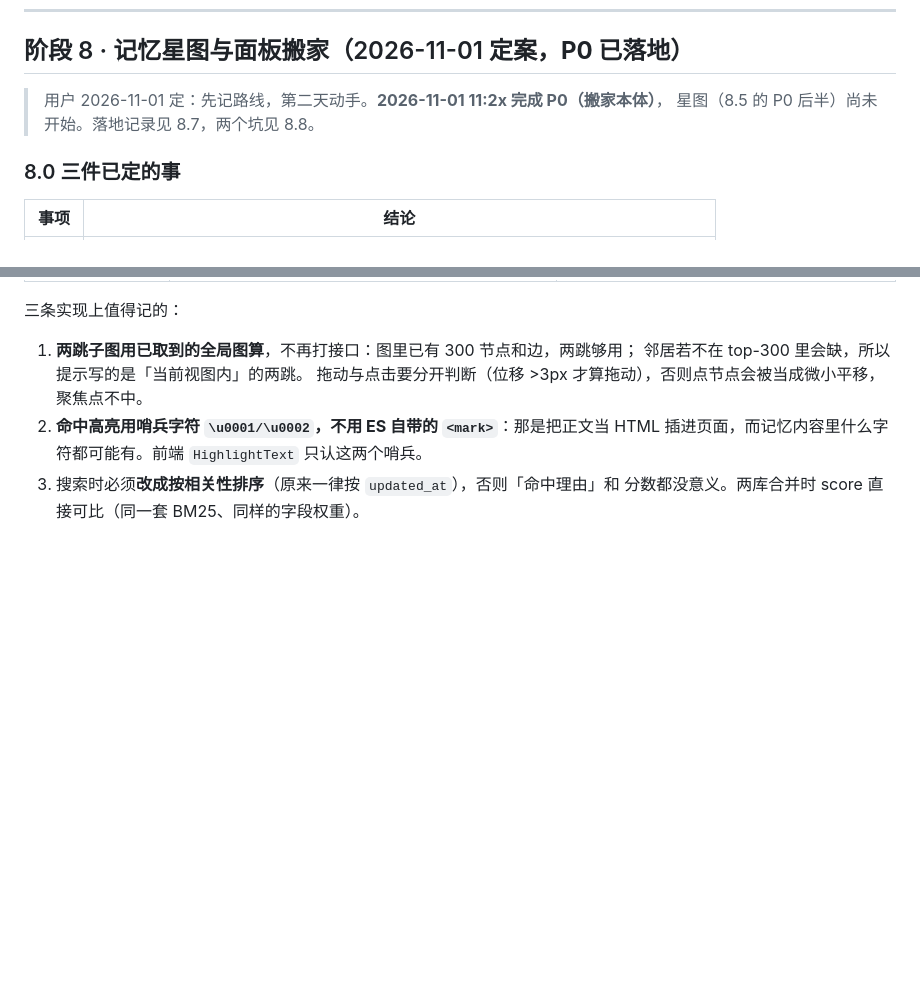
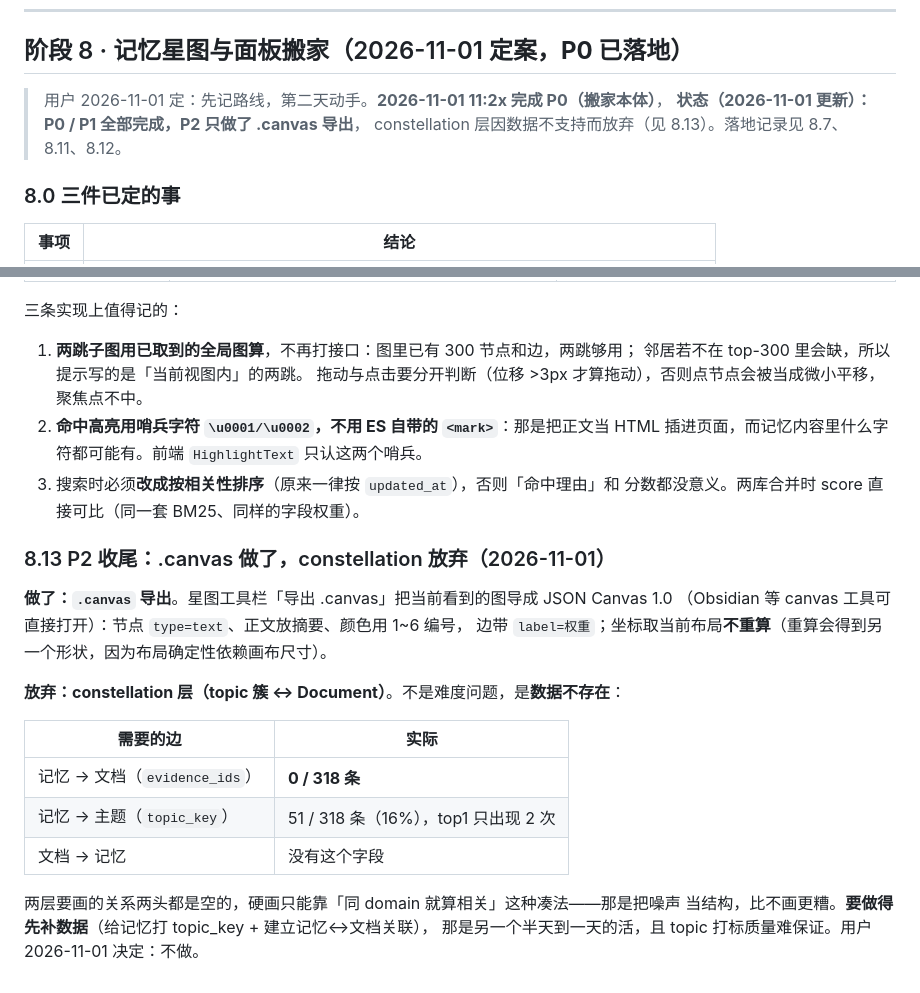
Before and after one commit to xqh0405/dsh-memory-es, a Markdown page: docs/优化路线.md, 2 parts joined by grey strips. Rendered like a GitHub page; blank space fills up the shorter version.

Commit message:
docs: 更正两处过时描述，记录 P2 收尾与 constellation 放弃的理由
- 优化路线 8.0 还写着「星图尚未开始」，实际 P0/P1 已完成、P2 只做 .canvas
- 新增 8.13：P2 收尾记录 + constellation 为什么放弃（evidence_ids 0/318、
  topic_key 16%，两层关系的两头都是空的）
- 开发文档那句「Web UI 面板未开工」标注为已落地，保留作历史评估

```diff
--- a/docs/优化路线.md
+++ b/docs/优化路线.md
@@ -954,7 +954,8 @@ halfLife = 类型半衰期 × (1 + min(reinforcementCap, hit_count × reinforcem
 ## 阶段 8 · 记忆星图与面板搬家（2026-11-01 定案，**P0 已落地**）
 
 > 用户 2026-11-01 定：先记路线，第二天动手。**2026-11-01 11:2x 完成 P0（搬家本体）**，
-> 星图（8.5 的 P0 后半）尚未开始。落地记录见 8.7，两个坑见 8.8。
+> **状态（2026-11-01 更新）：P0 / P1 全部完成，P2 只做了 .canvas 导出**，
+> constellation 层因数据不支持而放弃（见 8.13）。落地记录见 8.7、8.11、8.12。
 
 ### 8.0 三件已定的事
 
@@ -1145,3 +1146,21 @@ ctx.slots.inject('main', () => ctx.slots.inject('sidebar.panellist', () => {
    插进页面，而记忆内容里什么字符都可能有。前端 `HighlightText` 只认这两个哨兵。
 3. 搜索时必须**改成按相关性排序**（原来一律按 `updated_at`），否则「命中理由」和
    分数都没意义。两库合并时 score 直接可比（同一套 BM25、同样的字段权重）。
+
+### 8.13 P2 收尾：.canvas 做了，constellation 放弃（2026-11-01）
+
+**做了：`.canvas` 导出**。星图工具栏「导出 .canvas」把当前看到的图导成 JSON Canvas 1.0
+（Obsidian 等 canvas 工具可直接打开）：节点 `type=text`、正文放摘要、颜色用 1~6 编号，
+边带 `label=权重`；坐标取当前布局**不重算**（重算会得到另一个形状，因为布局确定性依赖画布尺寸）。
+
+**放弃：constellation 层（topic 簇 ↔ Document）**。不是难度问题，是**数据不存在**：
+
+| 需要的边 | 实际 |
+|---|---|
+| 记忆 → 文档（`evidence_ids`） | **0 / 318 条** |
+| 记忆 → 主题（`topic_key`） | 51 / 318 条（16%），top1 只出现 2 次 |
+| 文档 → 记忆 | 没有这个字段 |
+
+两层要画的关系两头都是空的，硬画只能靠「同 domain 就算相关」这种凑法——那是把噪声
+当结构，比不画更糟。**要做得先补数据**（给记忆打 topic_key + 建立记忆↔文档关联），
+那是另一个半天到一天的活，且 topic 打标质量难保证。用户 2026-11-01 决定：不做。
```
Also changed, not shown: docs/开发文档.md (+1 -1 lines).
